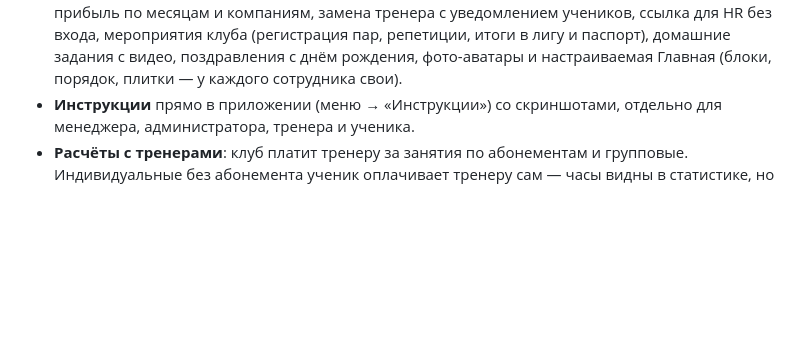
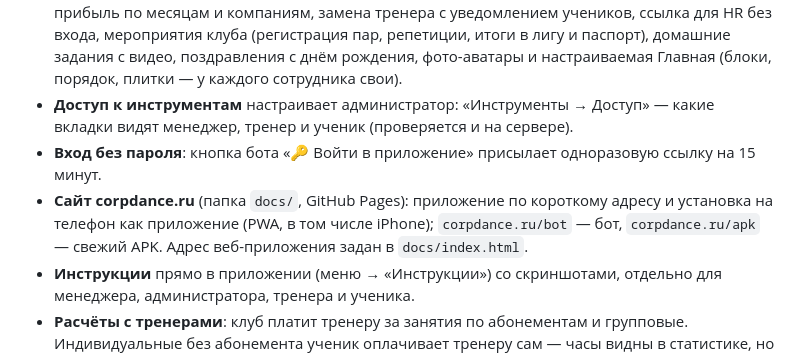
Before and after one commit to SBrazhnik/dance, a Markdown page: README.md, the part around the change. Drawn GitHub-style; blank space fills up the shorter version.

Commit message:
README: доступ, вход через бота, corpdance.ru
Co-Authored-By: Claude Opus 5.5 <noreply@anthropic.com>
Claude-Session: https://claude.ai/code/session_011fZ7cz32q4ojxXmAqSEkT6

```diff
--- a/README.md
+++ b/README.md
@@ -24,6 +24,9 @@
 - **Отчёты**: «Тренер × ученик» и конструктор разрезов (тренер, ученик, компания, вид занятия, месяц, неделя, день недели), выгрузка в CSV для Excel.
 - **Инструменты** (пока только для администратора — список ролей в `TOOLS_OPEN_TO` в `Tools.gs` и в `ToolsUI.html`; отдельный модуль, файлы `Tools.gs` и `ToolsUI.html`): подбор пары и тренера по росту, полу, программе, уровню и дням; паспорт танцора (уровни по танцам и дневник занятий с видео); корпоративная лига компаний; отчёт для HR компании-партнёра; Telegram-бот с напоминаниями, остатком часов, утренней сводкой и галкой «отправлять» у каждого человека; рассылки (объявления, мероприятия, расписание, технические работы) всем, по ролям, группе или компании, с журналом отправленного; подключение по общей ссылке или QR-коду (плакат для зала) — человек делится номером, и бот сам находит его карточку.
 - **Клуб+** (файлы `Club.gs` и `ClubUI.html`): запись на занятия через Telegram-бота и лист ожидания с автозаписью, напоминание «Вы придёте?» за 3 часа, оценка занятий учениками и рейтинг тренеров, список «кому продлевать» с QR для оплаты (ГОСТ 56042) и ссылкой СБП, «перестали ходить» и «позвать обратно», календарь залов с проверкой пересечений, доходы/расходы/прибыль по месяцам и компаниям, замена тренера с уведомлением учеников, ссылка для HR без входа, мероприятия клуба (регистрация пар, репетиции, итоги в лигу и паспорт), домашние задания с видео, поздравления с днём рождения, фото-аватары и настраиваемая Главная (блоки, порядок, плитки — у каждого сотрудника свои).
+- **Доступ к инструментам** настраивает администратор: «Инструменты → Доступ» — какие вкладки видят менеджер, тренер и ученик (проверяется и на сервере).
+- **Вход без пароля**: кнопка бота «🔑 Войти в приложение» присылает одноразовую ссылку на 15 минут.
+- **Сайт corpdance.ru** (папка `docs/`, GitHub Pages): приложение по короткому адресу и установка на телефон как приложение (PWA, в том числе iPhone); `corpdance.ru/bot` — бот, `corpdance.ru/apk` — свежий APK. Адрес веб-приложения задан в `docs/index.html`.
 - **Инструкции** прямо в приложении (меню → «Инструкции») со скриншотами, отдельно для менеджера, администратора, тренера и ученика.
 - **Расчёты с тренерами**: клуб платит тренеру за занятия по абонементам и групповые. Индивидуальные без абонемента ученик оплачивает тренеру сам — часы видны в статистике, но в сумму к оплате и акты не входят.
 - **Аренда** почасовая и на несколько дней; один договор можно использовать для многих аренд (рамочный).
```
